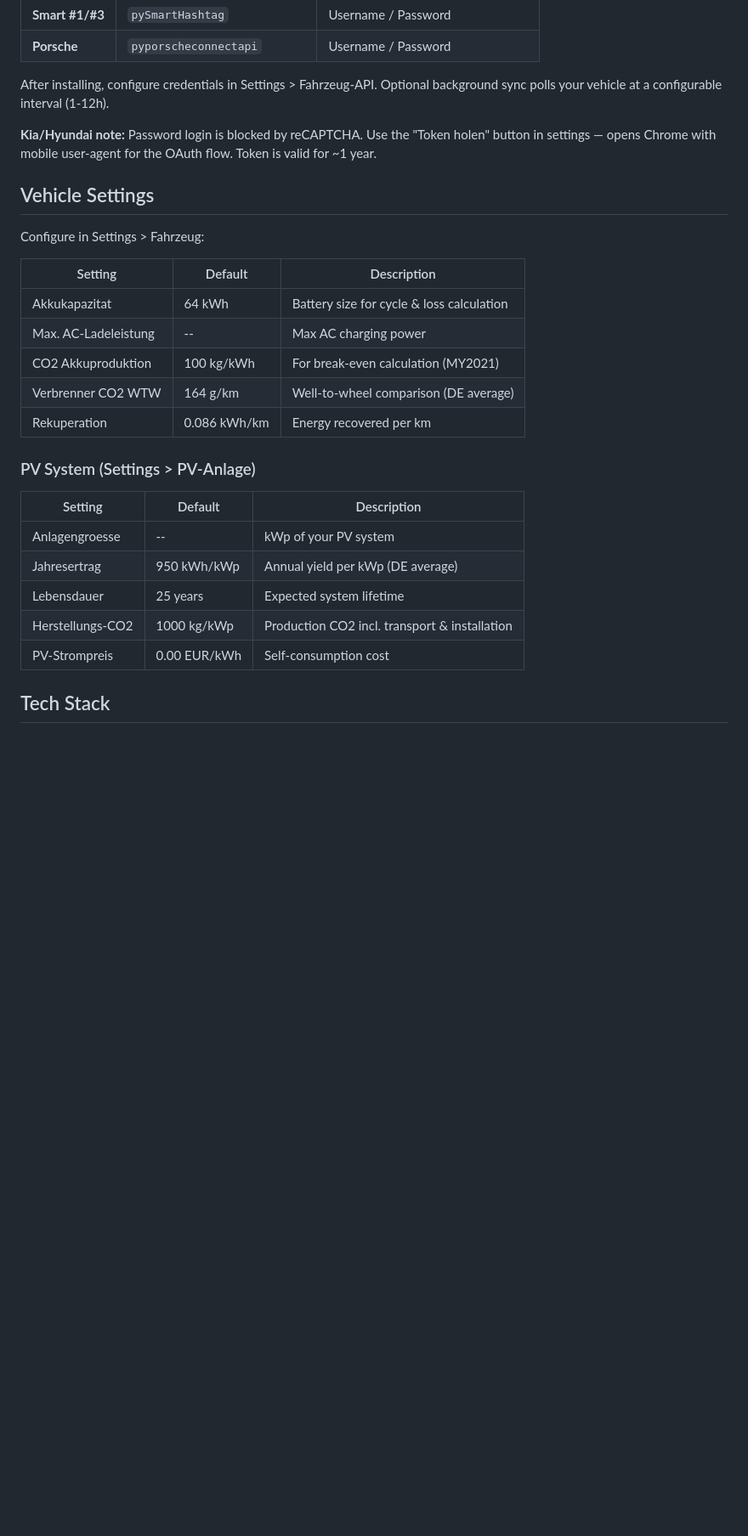
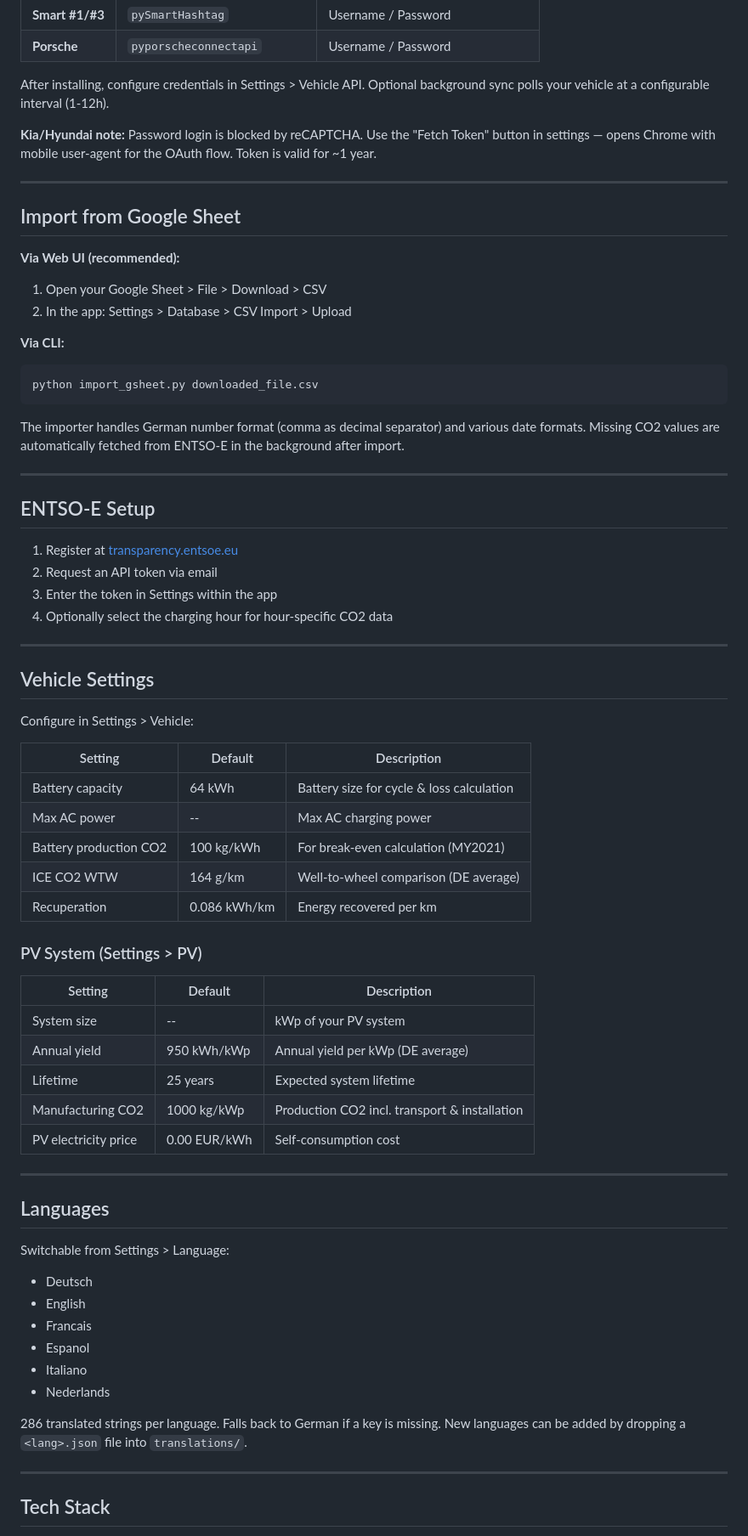
Before and after one commit to robeertm/ev-charge-tracker, a Markdown page: README.md, the part around one of its changes. Shown at 85% size. Rendered like a GitHub page; blank space fills up the shorter version.

````diff
--- a/README.md
+++ b/README.md
@@ -84,31 +126,74 @@ Connect your car to automatically fetch SoC, odometer, and charging status. All
 | **Smart #1/#3** | `pySmartHashtag` | Username / Password |
 | **Porsche** | `pyporscheconnectapi` | Username / Password |
 
-After installing, configure credentials in Settings > Fahrzeug-API. Optional background sync polls your vehicle at a configurable interval (1-12h).
+After installing, configure credentials in Settings > Vehicle API. Optional background sync polls your vehicle at a configurable interval (1-12h).
 
-**Kia/Hyundai note:** Password login is blocked by reCAPTCHA. Use the "Token holen" button in settings — opens Chrome with mobile user-agent for the OAuth flow. Token is valid for ~1 year.
+**Kia/Hyundai note:** Password login is blocked by reCAPTCHA. Use the "Fetch Token" button in settings — opens Chrome with mobile user-agent for the OAuth flow. Token is valid for ~1 year.
+
+---
+
+## Import from Google Sheet
+
+**Via Web UI (recommended):**
+1. Open your Google Sheet > File > Download > CSV
+2. In the app: Settings > Database > CSV Import > Upload
+
+**Via CLI:**
+```bash
+python import_gsheet.py downloaded_file.csv
+```
+
+The importer handles German number format (comma as decimal separator) and various date formats. Missing CO2 values are automatically fetched from ENTSO-E in the background after import.
+
+---
+
+## ENTSO-E Setup
+
+1. Register at [transparency.entsoe.eu](https://transparency.entsoe.eu/)
+2. Request an API token via email
+3. Enter the token in Settings within the app
+4. Optionally select the charging hour for hour-specific CO2 data
+
+---
 
 ## Vehicle Settings
 
-Configure in Settings > Fahrzeug:
+Configure in Settings > Vehicle:
 
 | Setting | Default | Description |
 |---------|---------|-------------|
-| Akkukapazitat | 64 kWh | Battery size for cycle & loss calculation |
-| Max. AC-Ladeleistung | -- | Max AC charging power |
-| CO2 Akkuproduktion | 100 kg/kWh | For break-even calculation (MY2021) |
-| Verbrenner CO2 WTW | 164 g/km | Well-to-wheel comparison (DE average) |
-| Rekuperation | 0.086 kWh/km | Energy recovered per km |
+| Battery capacity | 64 kWh | Battery size for cycle & loss calculation |
+| Max AC power | -- | Max AC charging power |
+| Battery production CO2 | 100 kg/kWh | For break-even calculation (MY2021) |
+| ICE CO2 WTW | 164 g/km | Well-to-wheel comparison (DE average) |
+| Recuperation | 0.086 kWh/km | Energy recovered per km |
 
-### PV System (Settings > PV-Anlage)
+### PV System (Settings > PV)
 
 | Setting | Default | Description |
 |---------|---------|-------------|
-| Anlagengroesse | -- | kWp of your PV system |
-| Jahresertrag | 950 kWh/kWp | Annual yield per kWp (DE average) |
-| Lebensdauer | 25 years | Expected system lifetime |
-| Herstellungs-CO2 | 1000 kg/kWp | Production CO2 incl. transport & installation |
-| PV-Strompreis | 0.00 EUR/kWh | Self-consumption cost |
+| System size | -- | kWp of your PV system |
+| Annual yield | 950 kWh/kWp | Annual yield per kWp (DE average) |
+| Lifetime | 25 years | Expected system lifetime |
+| Manufacturing CO2 | 1000 kg/kWp | Production CO2 incl. transport & installation |
+| PV electricity price | 0.00 EUR/kWh | Self-consumption cost |
+
+---
+
+## Languages
+
+Switchable from Settings > Language:
+
+- Deutsch
+- English
+- Francais
+- Espanol
+- Italiano
+- Nederlands
+
+286 translated strings per language. Falls back to German if a key is missing. New languages can be added by dropping a `<lang>.json` file into `translations/`.
+
+---
 
 ## Tech Stack
 
````
Also changed, not shown: other parts of README.md (+92 -38 lines), docs/screenshots/README.md (added, +12 -0 lines).
